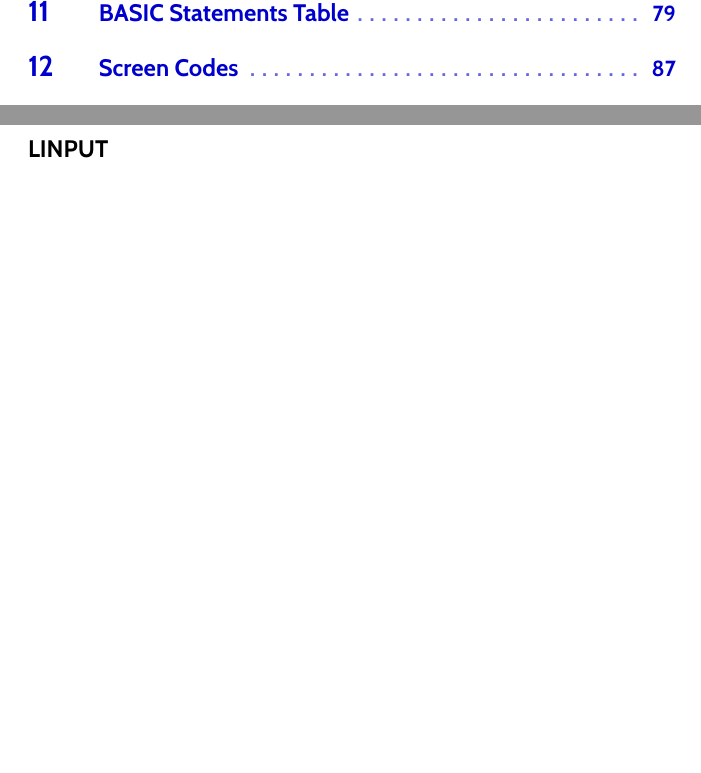
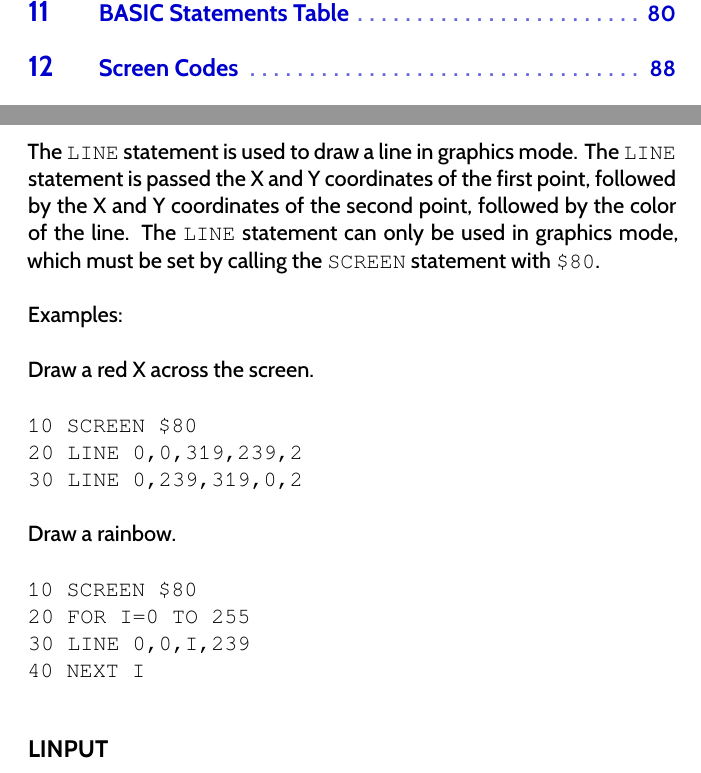
Before and after one commit to X16Community/x16-user-guide, a LaTeX thesis (user_guide.tex, which reads appendix/basic_commands.tex): two parts of pages 6 and 80 of 123, joined at a grey line, cut so that both start at the same text, the shorter picture padded with empty space. Compiled offline with XeLaTeX.

Commit message:
Add `LINE` docs

```diff
--- a/appendix/basic_commands.tex
+++ b/appendix/basic_commands.tex
@@ -1644,7 +1644,31 @@ that using {\ttfamily LET} on variable assignments is optional.
 
 \subsection{LINE}
 
-<TODO>
+The {\ttfamily LINE} statement is used to draw a line in graphics mode.  The
+{\ttfamily LINE} statement is passed the X and Y coordinates of the first
+point, followed by the X and Y coordinates of the second point, followed by the
+color of the line.  The {\ttfamily LINE} statement can only be used in graphics
+mode, which must be set by calling the {\ttfamily SCREEN} statement with
+{\ttfamily \$80}.\\
+
+Examples:\\
+
+Draw a red X across the screen.\\
+
+\codeblock{
+	10 SCREEN \$80\\
+	20 LINE 0,0,319,239,2\\
+	30 LINE 0,239,319,0,2\\
+}
+
+Draw a rainbow.\\
+
+\codeblock{
+	10 SCREEN \$80\\
+	20 FOR I=0 TO 255\\
+	30 LINE 0,0,I,239\\
+	40 NEXT I\\
+}
 
 \subsection{LINPUT}
 
```
